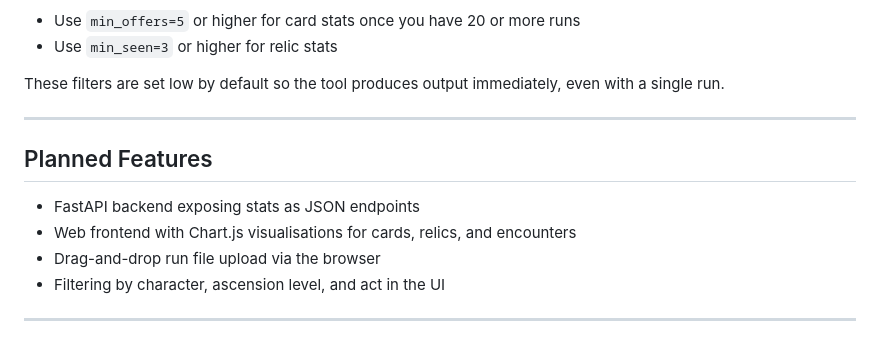
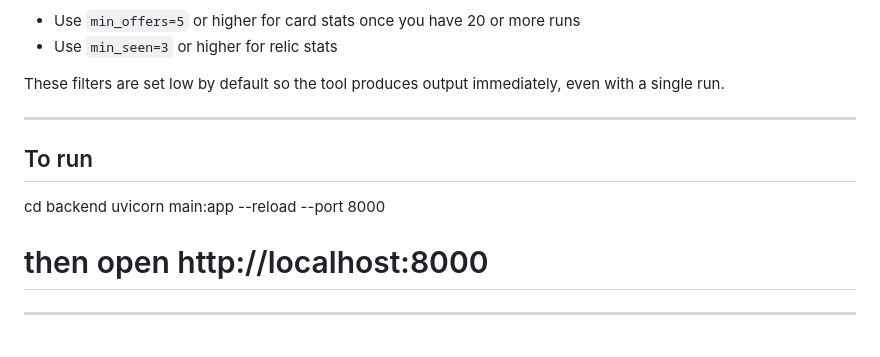
Before and after one commit to Fiarzen/sts-stats-tracker, a Markdown page: readme.md, the part around the change. GitHub-like rendering.

```diff
--- a/readme.md
+++ b/readme.md
@@ -142,12 +142,9 @@ As a rough guide:
 These filters are set low by default so the tool produces output immediately, even with a single run.
 
 ---
-
-## Planned Features
-
-- FastAPI backend exposing stats as JSON endpoints
-- Web frontend with Chart.js visualisations for cards, relics, and encounters
-- Drag-and-drop run file upload via the browser
-- Filtering by character, ascension level, and act in the UI
+## To run
+cd backend
+uvicorn main:app --reload --port 8000
+# then open http://localhost:8000
 
 ---
```
